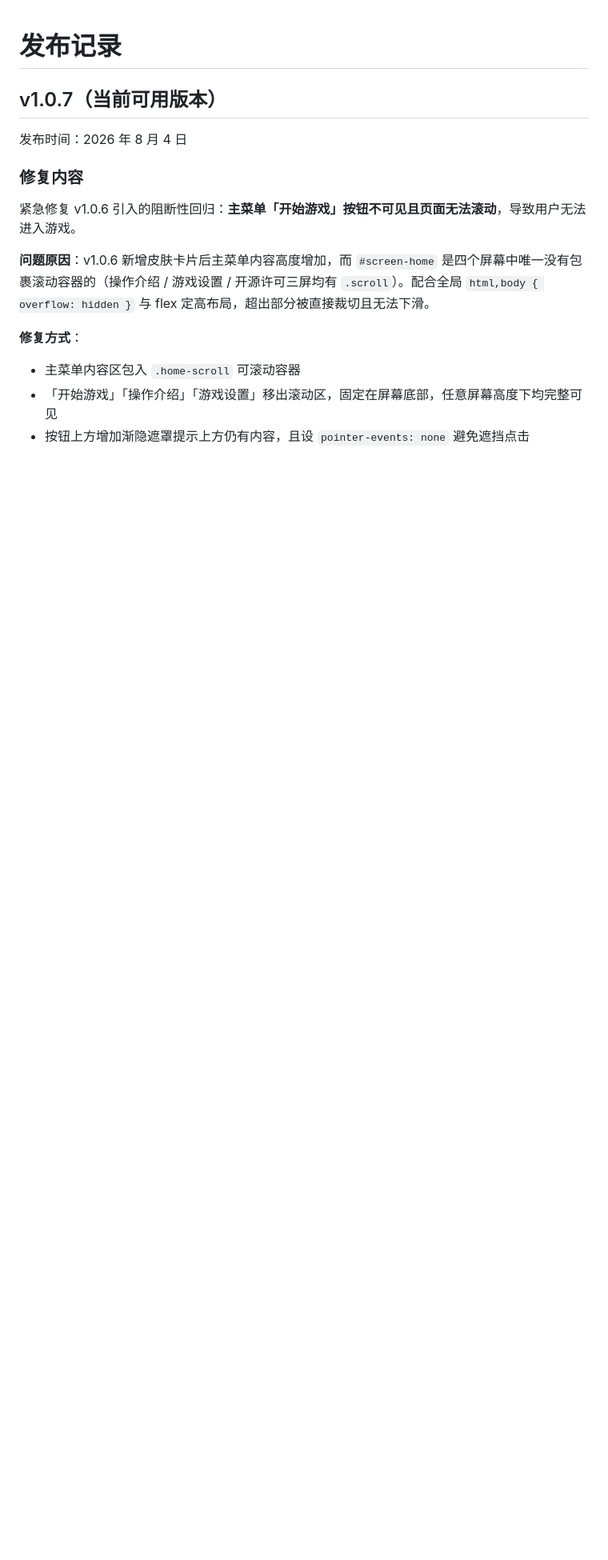
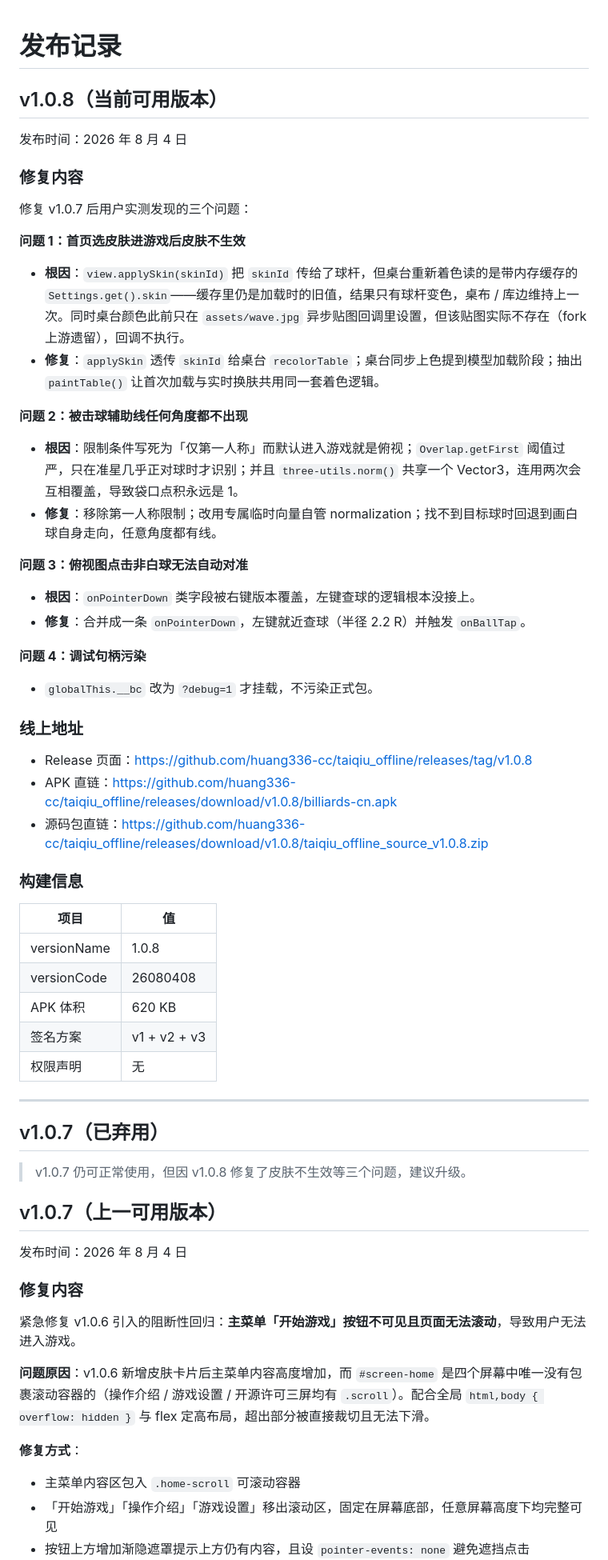
Before and after one commit to huang336-cc/taiqiu_offline, a Markdown page: docs/发布记录.md, the part around the change. Shown at 80% size. GitHub-like rendering; blank space fills up the shorter version.

Commit message:
docs: 发布记录新增 v1.0.8，标记 v1.0.7 弃用

```diff
--- a/docs/发布记录.md
+++ b/docs/发布记录.md
@@ -1,6 +1,51 @@
 # 发布记录
 
-## v1.0.7（当前可用版本）
+## v1.0.8（当前可用版本）
+
+发布时间：2026 年 8 月 4 日
+
+### 修复内容
+
+修复 v1.0.7 后用户实测发现的三个问题：
+
+**问题 1：首页选皮肤进游戏后皮肤不生效**
+- **根因**：`view.applySkin(skinId)` 把 `skinId` 传给了球杆，但桌台重新着色读的是带内存缓存的 `Settings.get().skin`——缓存里仍是加载时的旧值，结果只有球杆变色，桌布 / 库边维持上一次。同时桌台颜色此前只在 `assets/wave.jpg` 异步贴图回调里设置，但该贴图实际不存在（fork 上游遗留），回调不执行。
+- **修复**：`applySkin` 透传 `skinId` 给桌台 `recolorTable`；桌台同步上色提到模型加载阶段；抽出 `paintTable()` 让首次加载与实时换肤共用同一套着色逻辑。
+
+**问题 2：被击球辅助线任何角度都不出现**
+- **根因**：限制条件写死为「仅第一人称」而默认进入游戏就是俯视；`Overlap.getFirst` 阈值过严，只在准星几乎正对球时才识别；并且 `three-utils.norm()` 共享一个 Vector3，连用两次会互相覆盖，导致袋口点积永远是 1。
+- **修复**：移除第一人称限制；改用专属临时向量自管 normalization；找不到目标球时回退到画白球自身走向，任意角度都有线。
+
+**问题 3：俯视图点击非白球无法自动对准**
+- **根因**：`onPointerDown` 类字段被右键版本覆盖，左键查球的逻辑根本没接上。
+- **修复**：合并成一条 `onPointerDown`，左键就近查球（半径 2.2 R）并触发 `onBallTap`。
+
+**问题 4：调试句柄污染**
+- `globalThis.__bc` 改为 `?debug=1` 才挂载，不污染正式包。
+
+### 线上地址
+
+- Release 页面：<https://github.com/huang336-cc/taiqiu_offline/releases/tag/v1.0.8>
+- APK 直链：<https://github.com/huang336-cc/taiqiu_offline/releases/download/v1.0.8/billiards-cn.apk>
+- 源码包直链：<https://github.com/huang336-cc/taiqiu_offline/releases/download/v1.0.8/taiqiu_offline_source_v1.0.8.zip>
+
+### 构建信息
+
+| 项目 | 值 |
+| --- | --- |
+| versionName | 1.0.8 |
+| versionCode | 26080408 |
+| APK 体积 | 620 KB |
+| 签名方案 | v1 + v2 + v3 |
+| 权限声明 | 无 |
+
+---
+
+## v1.0.7（已弃用）
+
+> v1.0.7 仍可正常使用，但因 v1.0.8 修复了皮肤不生效等三个问题，建议升级。
+
+## v1.0.7（上一可用版本）
 
 发布时间：2026 年 8 月 4 日
 
```
